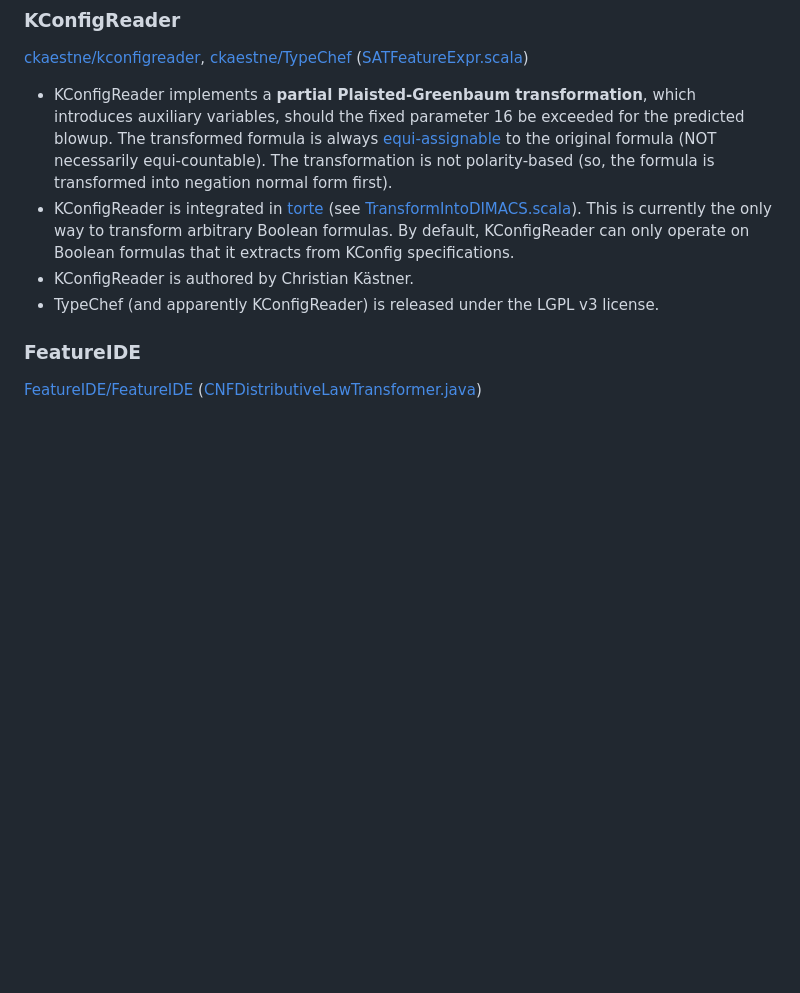
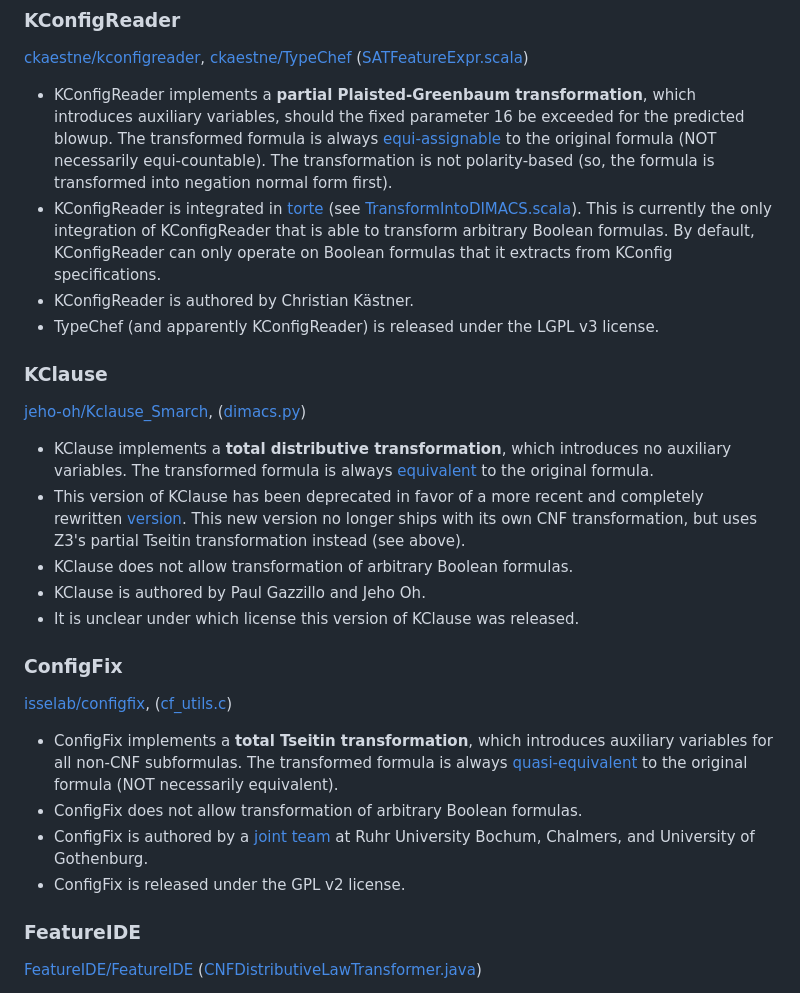
Before and after one commit to ekuiter/clausy, a Markdown page: README.md, the part around the change. GitHub-like rendering; blank space fills up the shorter version.

```diff
--- a/README.md
+++ b/README.md
@@ -98,9 +98,28 @@ This list does not include preprocessing tools (which can be applied after CNF h
 [ckaestne/kconfigreader](https://github.com/ckaestne/kconfigreader), [ckaestne/TypeChef](https://github.com/ckaestne/TypeChef) ([SATFeatureExpr.scala](https://github.com/ckaestne/TypeChef/blob/master/FeatureExprLib/src/main/scala/de/fosd/typechef/featureexpr/sat/SATFeatureExpr.scala))
 
 - KConfigReader implements a **partial Plaisted-Greenbaum transformation**, which introduces auxiliary variables, should the fixed parameter 16 be exceeded for the predicted blowup. The transformed formula is always [equi-assignable](https://raw.githubusercontent.com/SoftVarE-Group/Papers/main/2022/2022-ASE-Kuiter.pdf) to the original formula (NOT necessarily equi-countable). The transformation is not polarity-based (so, the formula is transformed into negation normal form first).
-- KConfigReader is integrated in [torte](https://github.com/ekuiter/torte) (see [TransformIntoDIMACS.scala](https://github.com/ekuiter/torte/blob/main/src/docker/kconfigreader/TransformIntoDIMACS.scala)). This is currently the only way to transform arbitrary Boolean formulas. By default, KConfigReader can only operate on Boolean formulas that it extracts from KConfig specifications.
+- KConfigReader is integrated in [torte](https://github.com/ekuiter/torte) (see [TransformIntoDIMACS.scala](https://github.com/ekuiter/torte/blob/main/src/docker/kconfigreader/TransformIntoDIMACS.scala)). This is currently the only integration of KConfigReader that is able to transform arbitrary Boolean formulas. By default, KConfigReader can only operate on Boolean formulas that it extracts from KConfig specifications.
 - KConfigReader is authored by Christian Kästner.
 - TypeChef (and apparently KConfigReader) is released under the LGPL v3 license.
+
+### KClause
+
+[jeho-oh/Kclause_Smarch](https://github.com/jeho-oh/Kclause_Smarch), ([dimacs.py](https://github.com/jeho-oh/Kclause_Smarch/blob/master/Kclause/dimacs.py#L300))
+
+- KClause implements a **total distributive transformation**, which introduces no auxiliary variables. The transformed formula is always [equivalent](https://raw.githubusercontent.com/SoftVarE-Group/Papers/main/2022/2022-ASE-Kuiter.pdf) to the original formula.
+- This version of KClause has been deprecated in favor of a more recent and completely rewritten [version](https://github.com/paulgazz/kmax/blob/master/kmax/kclause). This new version no longer ships with its own CNF transformation, but uses Z3's partial Tseitin transformation instead (see above).
+- KClause does not allow transformation of arbitrary Boolean formulas.
+- KClause is authored by Paul Gazzillo and Jeho Oh.
+- It is unclear under which license this version of KClause was released.
+
+### ConfigFix
+
+[isselab/configfix](https://github.com/isselab/configfix), ([cf_utils.c](https://github.com/ekuiter/torte-ConfigFix/blob/main/scripts/kconfig/cf_utils.c#L477))
+
+- ConfigFix implements a **total Tseitin transformation**, which introduces auxiliary variables for all non-CNF subformulas. The transformed formula is always [quasi-equivalent](https://raw.githubusercontent.com/SoftVarE-Group/Papers/main/2022/2022-ASE-Kuiter.pdf) to the original formula (NOT necessarily equivalent).
+- ConfigFix does not allow transformation of arbitrary Boolean formulas.
+- ConfigFix is authored by a [joint team](https://github.com/isselab/configfix?tab=readme-ov-file#credits) at Ruhr University Bochum, Chalmers, and University of Gothenburg.
+- ConfigFix is released under the GPL v2 license.
 
 ### FeatureIDE
 
```
